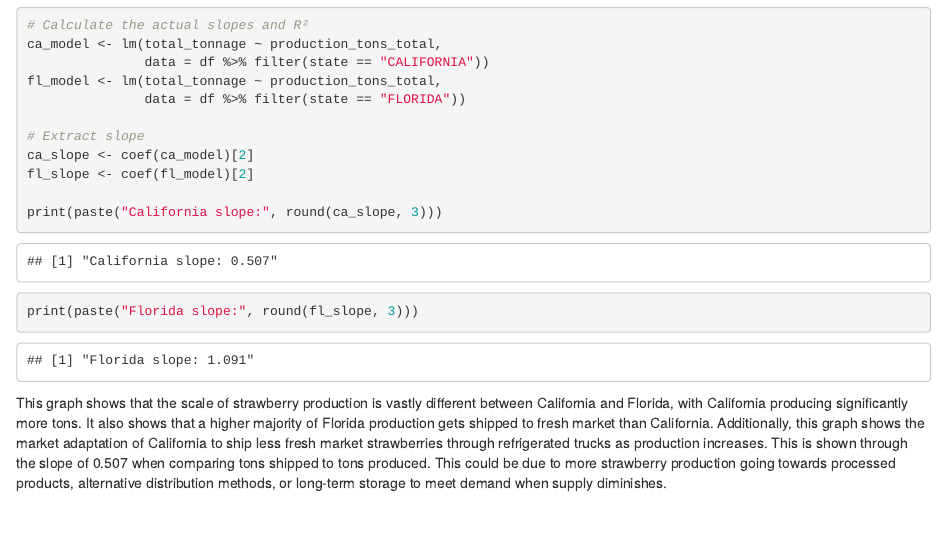
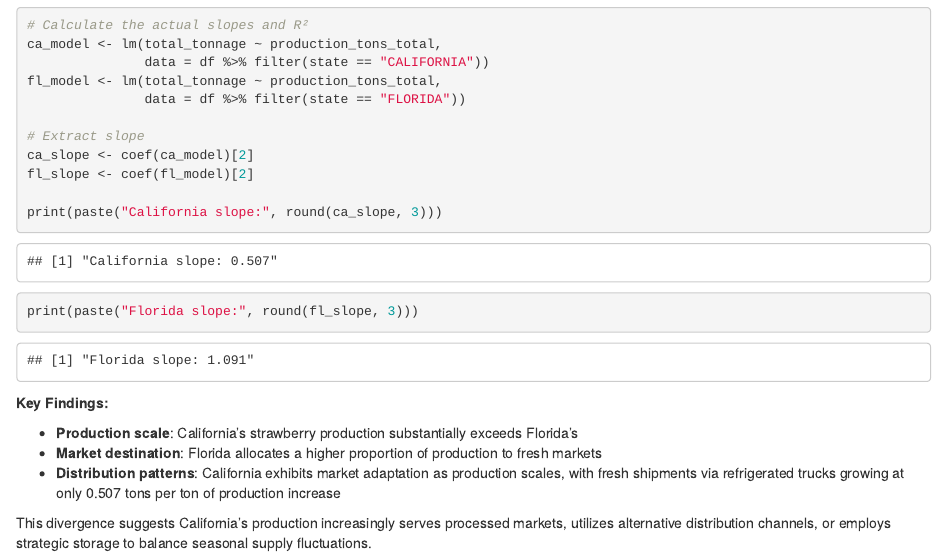
Before and after one commit to stoutphoenix/strawberries, an R Markdown document (reports/state_analysis.Rmd): the page in a window 1100 px wide, from 1400 px down. Rendered offline with R 4.5, knitr and Pandoc, with nearby package versions; common packages that the code uses without loading them are loaded.

Commit message:
Update state_analysis.Rmd

````diff
--- a/reports/state_analysis.Rmd
+++ b/reports/state_analysis.Rmd
@@ -57,4 +57,10 @@ fl_slope <- coef(fl_model)[2]
 print(paste("California slope:", round(ca_slope, 3)))
 print(paste("Florida slope:", round(fl_slope, 3)))
 ```
-This graph shows that the scale of strawberry production is vastly different between California and Florida, with California producing significantly more tons. It also shows that a higher majority of Florida production gets shipped to fresh market than California. Additionally, this graph shows the market adaptation of California to ship less fresh market strawberries through refrigerated trucks as production increases. This is shown through the slope of 0.507 when comparing tons shipped to tons produced. This could be due to more strawberry production going towards processed products, alternative distribution methods, or long-term storage to meet demand when supply diminishes.
+**Key Findings:**
+
+- **Production scale**: California's strawberry production substantially exceeds Florida's
+- **Market destination**: Florida allocates a higher proportion of production to fresh markets
+- **Distribution patterns**: California exhibits market adaptation as production scales, with fresh shipments via refrigerated trucks growing at only 0.507 tons per ton of production increase
+
+This divergence suggests California's production increasingly serves processed markets, utilizes alternative distribution channels, or employs strategic storage to balance seasonal supply fluctuations.
````
